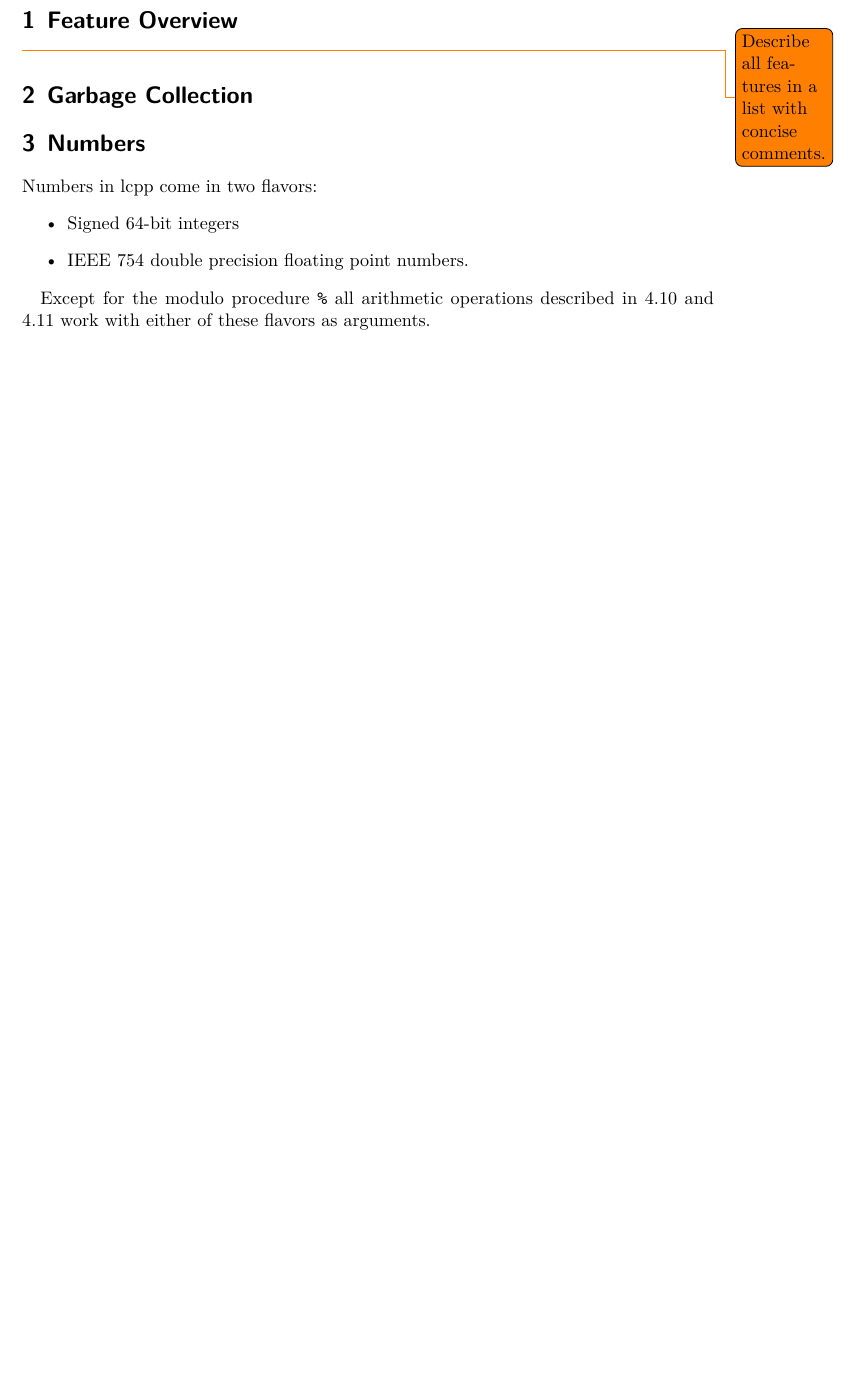
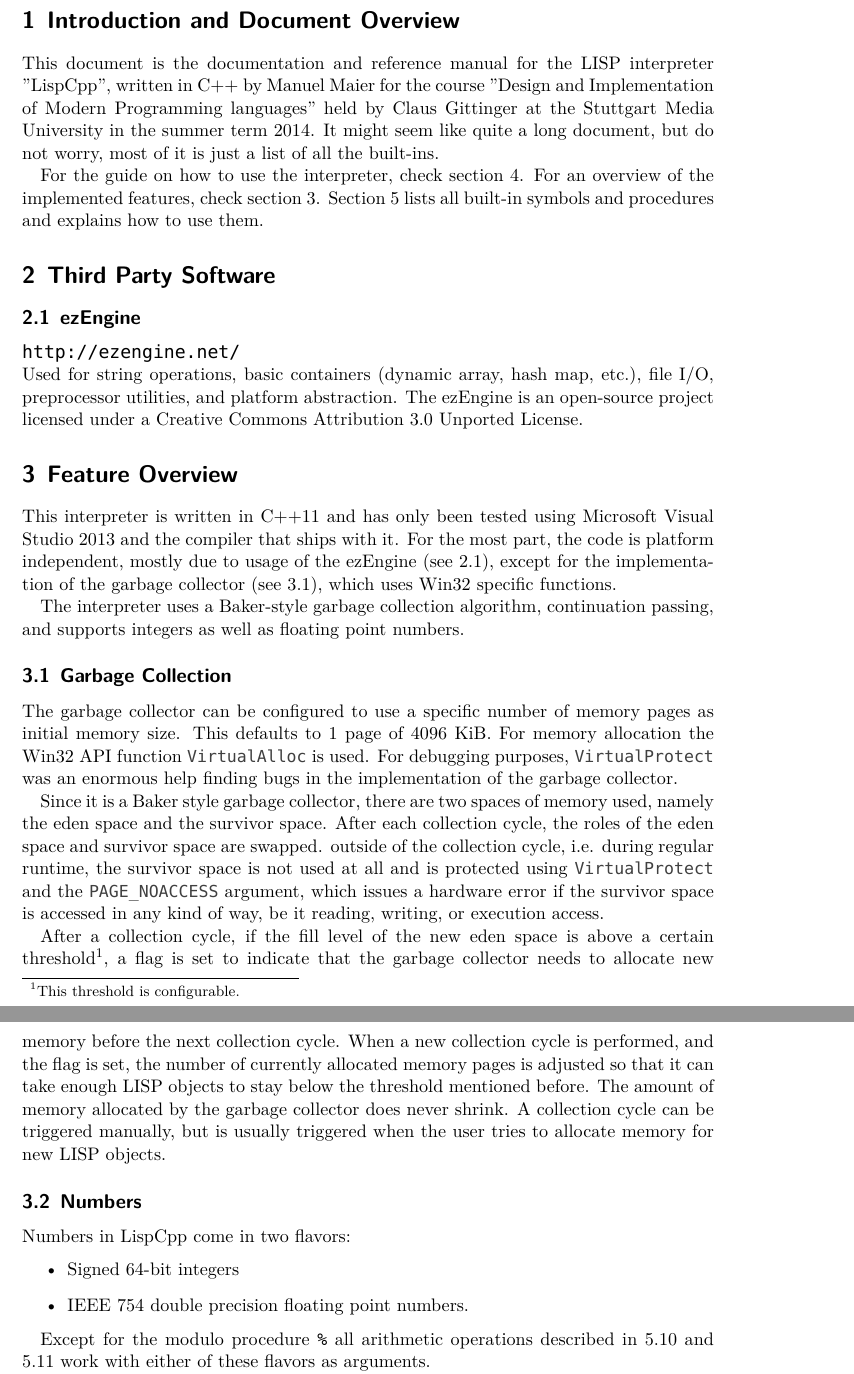
Before and after one commit to Manuzor/LispCpp, a LaTeX document (documents/documentation/documentation.tex): part of page 3 of 15 before the commit and two parts of pages 3 and 4 of 17 after it, the two joined at a grey line, cut at the place of the change, the shorter picture padded with empty space. Compiled offline with XeLaTeX; a missing font is replaced by an installed copy or a similar font.

Commit message:
More documentation!

```diff
--- a/documents/documentation/documentation.tex
+++ b/documents/documentation/documentation.tex
@@ -35,9 +35,9 @@
 % Title Page
 \title{LispCpp\\
 	Documentation and Reference Manual}
-\subtitle{For the Course\\
-	"Design and Implementation of Modern Programming languages"\\
-	in Summer Term 2014 Held by Claus Gittinger}
+\subtitle{"Design and Implementation of Modern Programming languages"\\
+	Summer Term 2014\\
+	Held by Claus Gittinger}
 \author{Manuel Maier, Matriculation Number 28535\\
 		Stuttgart Media University}
 \date{\today}
@@ -47,13 +47,36 @@
 \tableofcontents
 \clearpage
 
+\section{Introduction and Document Overview}
+\label{overview}
+	This document is the documentation and reference manual for the LISP interpreter "LispCpp", written in C++ by Manuel Maier for the course "Design and Implementation of Modern Programming languages" held by Claus Gittinger at the Stuttgart Media University in the summer term 2014. It might seem like quite a long document, but do not worry, most of it is just a list of all the built-ins.
+
+	For the guide on how to use the interpreter, check section \ref{usage}. For an overview of the implemented features, check section \ref{features}. Section \ref{builtins} lists all built-in symbols and procedures and explains how to use them.
+
+\section{Third Party Software}
+\label{thirdparty}
+\subsection{ezEngine}
+\label{ez}
+	\url{http://ezengine.net/}\\
+	Used for string operations, basic containers (dynamic array, hash map, etc.), file I\slash{}O, preprocessor utilities, and platform abstraction. The ezEngine is an open-source project licensed under a Creative Commons Attribution 3.0 Unported License.
+
 \section{Feature Overview}
-	\todo{Describe all features in a list with concise comments.}
+\label{features}
+	This interpreter is written in C++11 and has only been tested using Microsoft Visual Studio 2013 and the compiler that ships with it. For the most part, the code is platform independent, mostly due to usage of the ezEngine (see \ref{ez}), except for the implementation of the garbage collector (see \ref{gc}), which uses Win32 specific functions.
 
-\section{Garbage Collection}
+	The interpreter uses a Baker-style garbage collection algorithm, continuation passing, and supports integers as well as floating point numbers.
 
-\section{Numbers}
-	Numbers in lcpp come in two flavors:
+\subsection{Garbage Collection}
+\label{gc}
+	The garbage collector can be configured to use a specific number of memory pages as initial memory size. This defaults to 1 page of 4096 KiB. For memory allocation the Win32 API function \lstinline|VirtualAlloc| is used. For debugging purposes, \lstinline|VirtualProtect| was an enormous help finding bugs in the implementation of the garbage collector.
+
+	Since it is a Baker style garbage collector, there are two spaces of memory used, namely the eden space and the survivor space. After each collection cycle, the roles of the eden space and survivor space are swapped. outside of the collection cycle, i.e. during regular runtime, the survivor space is not used at all and is protected using \lstinline|VirtualProtect| and the \lstinline|PAGE_NOACCESS| argument, which issues a hardware error if the survivor space is accessed in any kind of way, be it reading, writing, or execution access.
+
+	After a collection cycle, if the fill level of the new eden space is above a certain threshold\footnote{This threshold is configurable.}, a flag is set to indicate that the garbage collector needs to allocate new memory before the next collection cycle. When a new collection cycle is performed, and the flag is set, the number of currently allocated memory pages is adjusted so that it can take enough LISP objects to stay below the threshold mentioned before. The amount of memory allocated by the garbage collector does never shrink. A collection cycle can be triggered manually, but is usually triggered when the user tries to allocate memory for new LISP objects.
+
+\subsection{Numbers}
+\label{numbers}
+	Numbers in LispCpp come in two flavors:
 	\begin{itemize}
 		\item Signed 64-bit integers
 		\item IEEE 754 double precision floating point numbers.
```
Also changed, not shown: documents/documentation/documentation.tex (28 more changed lines).
